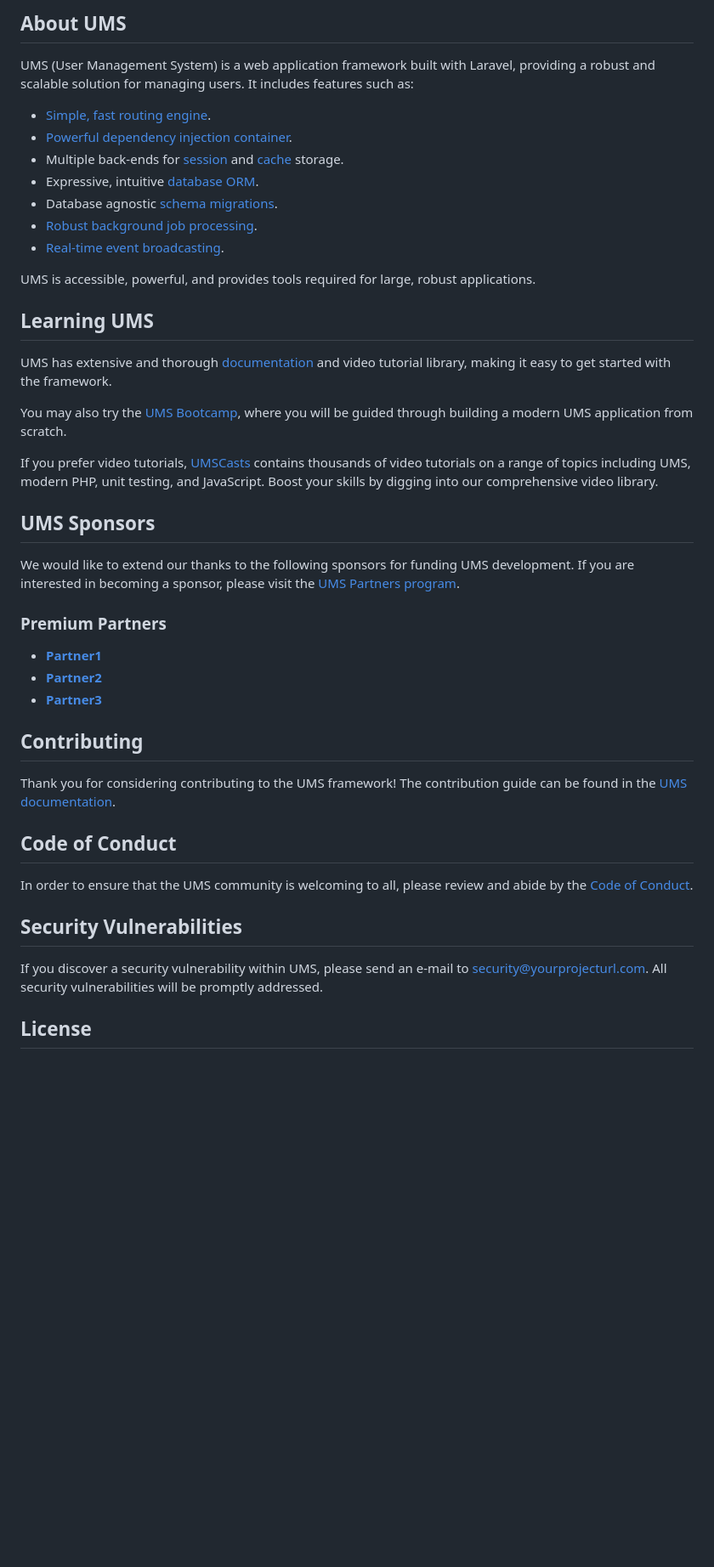
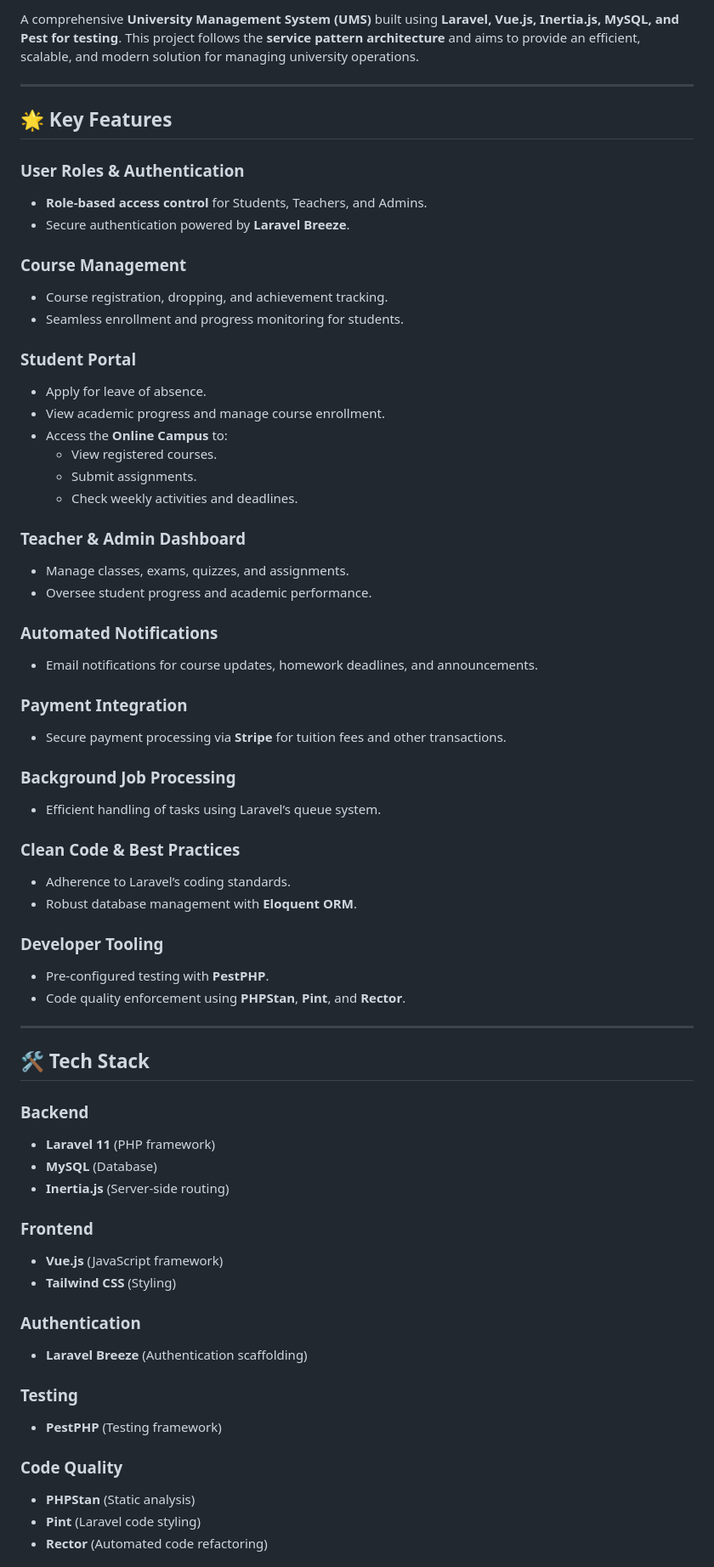
Before and after one commit to AdilAzhari/UMS-TALL, a Markdown page: README.md, the part around the change printed below. Shown: that part at 85% size. Drawn GitHub-style; blank space fills up the shorter version.

```diff
--- a/README.md
+++ b/README.md
@@ -9,47 +4,68 @@
 
-## About UMS
+A comprehensive **University Management System (UMS)** built using **Laravel, Vue.js, Inertia.js, MySQL, and Pest for testing**. This project follows the **service pattern architecture** and aims to provide an efficient, scalable, and modern solution for managing university operations.
 
-UMS (User Management System) is a web application framework built with Laravel, providing a robust and scalable solution for managing users. It includes features such as:
+---
 
-- [Simple, fast routing engine](https://laravel.com/docs/routing).
-- [Powerful dependency injection container](https://laravel.com/docs/container).
-- Multiple back-ends for [session](https://laravel.com/docs/session) and [cache](https://laravel.com/docs/cache) storage.
-- Expressive, intuitive [database ORM](https://laravel.com/docs/eloquent).
-- Database agnostic [schema migrations](https://laravel.com/docs/migrations).
-- [Robust background job processing](https://laravel.com/docs/queues).
-- [Real-time event broadcasting](https://laravel.com/docs/broadcasting).
+## 🌟 Key Features
 
-UMS is accessible, powerful, and provides tools required for large, robust applications.
+### **User Roles & Authentication**
+- **Role-based access control** for Students, Teachers, and Admins.
+- Secure authentication powered by **Laravel Breeze**.
 
-## Learning UMS
+### **Course Management**
+- Course registration, dropping, and achievement tracking.
+- Seamless enrollment and progress monitoring for students.
 
-UMS has extensive and thorough [documentation](https://yourprojecturl.com/docs) and video tutorial library, making it easy to get started with the framework.
+### **Student Portal**
+- Apply for leave of absence.
+- View academic progress and manage course enrollment.
+- Access the **Online Campus** to:
+  - View registered courses.
+  - Submit assignments.
+  - Check weekly activities and deadlines.
 
-You may also try the [UMS Bootcamp](https://bootcamp.yourprojecturl.com), where you will be guided through building a modern UMS application from scratch.
+### **Teacher & Admin Dashboard**
+- Manage classes, exams, quizzes, and assignments.
+- Oversee student progress and academic performance.
 
-If you prefer video tutorials, [UMSCasts](https://umscasts.com) contains thousands of video tutorials on a range of topics including UMS, modern PHP, unit testing, and JavaScript. Boost your skills by digging into our comprehensive video library.
+### **Automated Notifications**
+- Email notifications for course updates, homework deadlines, and announcements.
 
-## UMS Sponsors
+### **Payment Integration**
+- Secure payment processing via **Stripe** for tuition fees and other transactions.
 
-We would like to extend our thanks to the following sponsors for funding UMS development. If you are interested in becoming a sponsor, please visit the [UMS Partners program](https://partners.yourprojecturl.com).
+### **Background Job Processing**
+- Efficient handling of tasks using Laravel’s queue system.
 
-### Premium Partners
+### **Clean Code & Best Practices**
+- Adherence to Laravel’s coding standards.
+- Robust database management with **Eloquent ORM**.
 
-- **[Partner1](https://partner1.com/)**
-- **[Partner2](https://partner2.com)**
-- **[Partner3](https://partner3.com/)**
+### **Developer Tooling**
+- Pre-configured testing with **PestPHP**.
+- Code quality enforcement using **PHPStan**, **Pint**, and **Rector**.
 
-## Contributing
+---
 
-Thank you for considering contributing to the UMS framework! The contribution guide can be found in the [UMS documentation](https://yourprojecturl.com/docs/contributions).
+## 🛠️ Tech Stack
 
-## Code of Conduct
+### **Backend**
+- **Laravel 11** (PHP framework)
+- **MySQL** (Database)
+- **Inertia.js** (Server-side routing)
 
-In order to ensure that the UMS community is welcoming to all, please review and abide by the [Code of Conduct](https://yourprojecturl.com/docs/contributions#code-of-conduct).
+### **Frontend**
+- **Vue.js** (JavaScript framework)
+- **Tailwind CSS** (Styling)
 
-## Security Vulnerabilities
+### **Authentication**
+- **Laravel Breeze** (Authentication scaffolding)
 
-If you discover a security vulnerability within UMS, please send an e-mail to [security@yourprojecturl.com](mailto:security@yourprojecturl.com). All security vulnerabilities will be promptly addressed.
+### **Testing**
+- **PestPHP** (Testing framework)
 
-## License
+### **Code Quality**
+- **PHPStan** (Static analysis)
+- **Pint** (Laravel code styling)
+- **Rector** (Automated code refactoring)
 
```
Also changed, not shown: other parts of README.md (+85 -8 lines).
